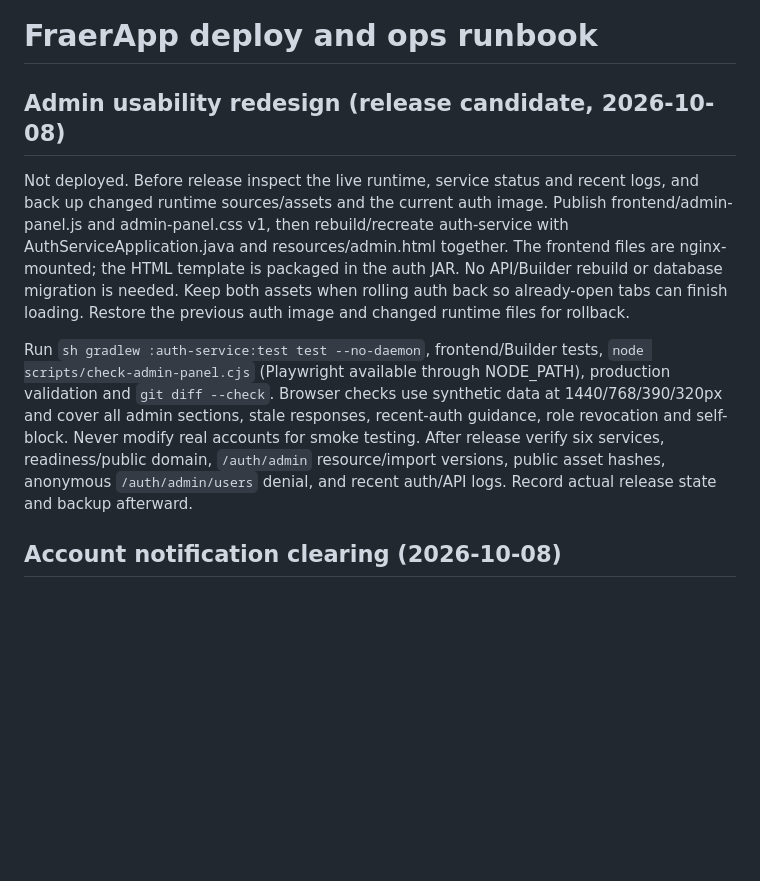
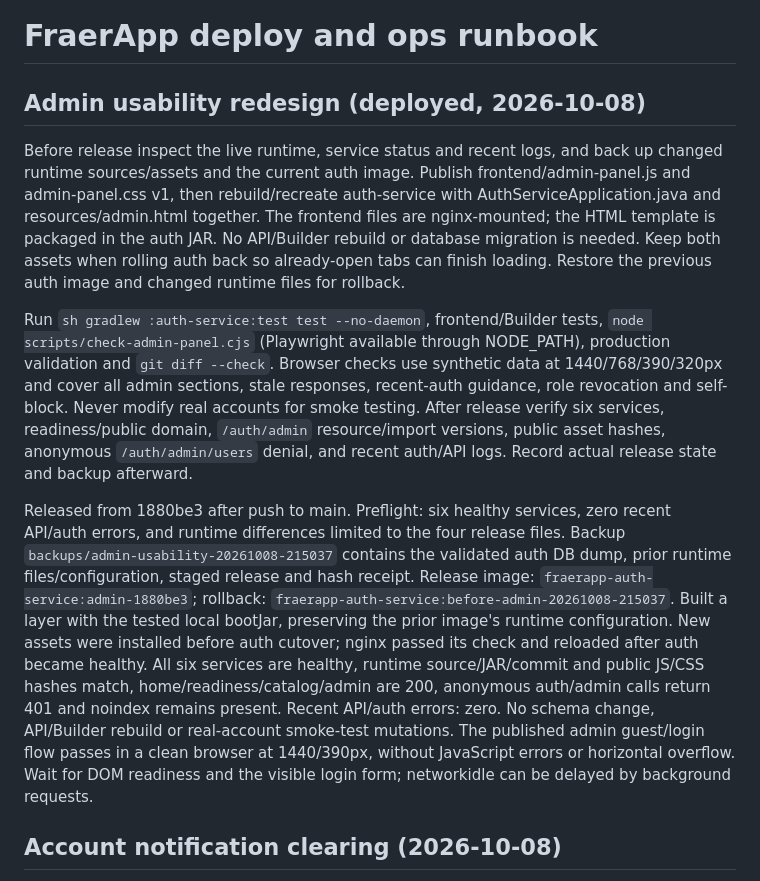
Before and after one commit to CuLiBiAkA/fraerapp, a Markdown page: DEPLOY_RUNBOOK.md, the part around the change. Rendered like a GitHub page; blank space fills up the shorter version.

Commit message:
docs: record verified admin panel production release

```diff
--- a/DEPLOY_RUNBOOK.md
+++ b/DEPLOY_RUNBOOK.md
@@ -1,8 +1,8 @@
 # FraerApp deploy and ops runbook
 
-## Admin usability redesign (release candidate, 2026-10-08)
+## Admin usability redesign (deployed, 2026-10-08)
 
-Not deployed. Before release inspect the live runtime, service status and recent
+Before release inspect the live runtime, service status and recent
 logs, and back up changed runtime sources/assets and the current auth image.
 Publish frontend/admin-panel.js and admin-panel.css v1, then rebuild/recreate
 auth-service with AuthServiceApplication.java and resources/admin.html together.
@@ -19,6 +19,22 @@ guidance, role revocation and self-block. Never modify real accounts for smoke
 testing. After release verify six services, readiness/public domain, `/auth/admin`
 resource/import versions, public asset hashes, anonymous `/auth/admin/users`
 denial, and recent auth/API logs. Record actual release state and backup afterward.
+
+Released from 1880be3 after push to main. Preflight: six healthy services, zero
+recent API/auth errors, and runtime differences limited to the four release files.
+Backup `backups/admin-usability-20261008-215037` contains the validated auth DB dump,
+prior runtime files/configuration, staged release and hash receipt. Release image:
+`fraerapp-auth-service:admin-1880be3`; rollback:
+`fraerapp-auth-service:before-admin-20261008-215037`. Built a layer with the tested
+local bootJar, preserving the prior image's runtime configuration. New assets were
+installed before auth cutover; nginx passed its check and reloaded after auth
+became healthy. All six services are healthy, runtime source/JAR/commit and public
+JS/CSS hashes match, home/readiness/catalog/admin are 200, anonymous auth/admin
+calls return 401 and noindex remains present. Recent API/auth errors: zero.
+No schema change, API/Builder rebuild or real-account smoke-test mutations.
+The published admin guest/login flow passes in a clean browser at 1440/390px,
+without JavaScript errors or horizontal overflow. Wait for DOM readiness and the
+visible login form; networkidle can be delayed by background requests.
 
 ## Account notification clearing (2026-10-08)
 
```
Also changed, not shown: PROJECT_CONTEXT.md (+11 -2 lines).
